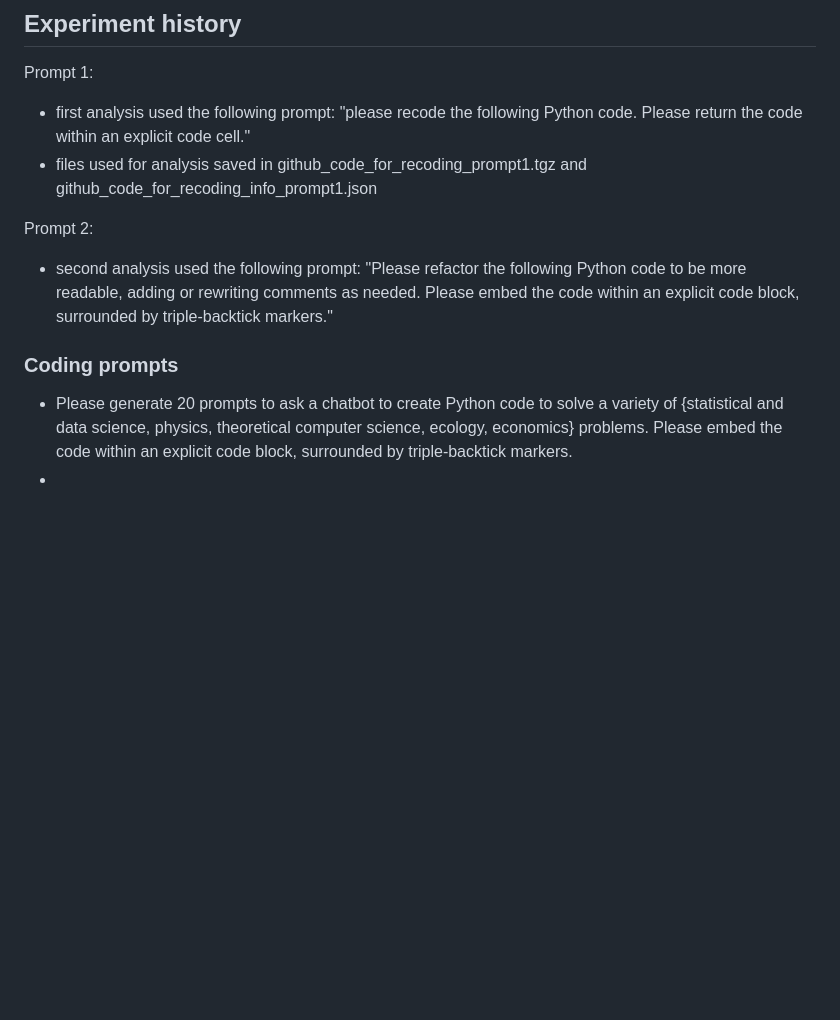
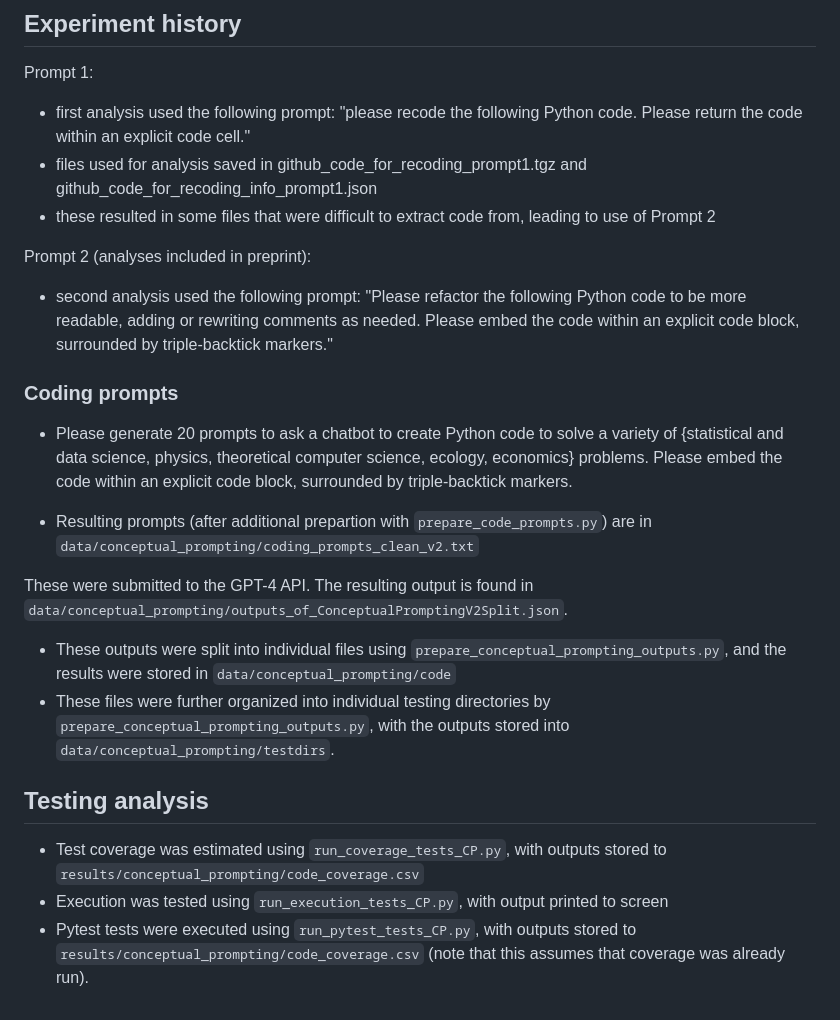
Before and after one commit to poldrack/ai-coding-experiments, a Markdown page: README.md, the part around the change. Rendered like a GitHub page; blank space fills up the shorter version.

Commit message:
update outline

```diff
--- a/README.md
+++ b/README.md
@@ -64,12 +64,24 @@ Prompt 1:
 
 - first analysis used the following prompt: "please recode the following Python code.  Please return the code within an explicit code cell."
 - files used for analysis saved in github_code_for_recoding_prompt1.tgz and github_code_for_recoding_info_prompt1.json
+- these resulted in some files that were difficult to extract code from, leading to use of Prompt 2
 
-Prompt 2:
+Prompt 2 (analyses included in preprint):
 - second analysis used the following prompt: "Please refactor the following Python code to be more readable, adding or rewriting comments as needed. Please embed the code within an explicit code block, surrounded by triple-backtick markers."
 
 
 ### Coding prompts
 
 - Please generate 20 prompts to ask a chatbot to create Python code to solve a variety of {statistical and data science, physics, theoretical computer science, ecology, economics} problems.  Please embed the code within an explicit code block, surrounded by triple-backtick markers.
--
+
+- Resulting prompts (after additional prepartion with `prepare_code_prompts.py`) are in `data/conceptual_prompting/coding_prompts_clean_v2.txt`
+
+These were submitted to the GPT-4 API.  The resulting output is found in `data/conceptual_prompting/outputs_of_ConceptualPromptingV2Split.json`.
+- These outputs were split into individual files using `prepare_conceptual_prompting_outputs.py`, and the results were stored in `data/conceptual_prompting/code`
+- These files were further organized into individual testing directories by `prepare_conceptual_prompting_outputs.py`, with the outputs stored into `data/conceptual_prompting/testdirs`.
+
+## Testing analysis
+
+- Test coverage was estimated using `run_coverage_tests_CP.py`, with outputs stored to `results/conceptual_prompting/code_coverage.csv`
+- Execution was tested using `run_execution_tests_CP.py`, with output printed to screen
+- Pytest tests were executed using `run_pytest_tests_CP.py`, with outputs stored to `results/conceptual_prompting/code_coverage.csv` (note that this assumes that coverage was already run).
```
